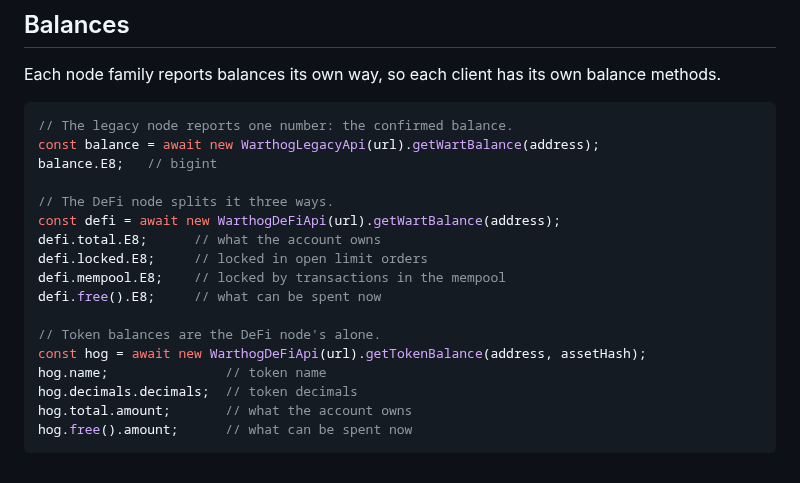
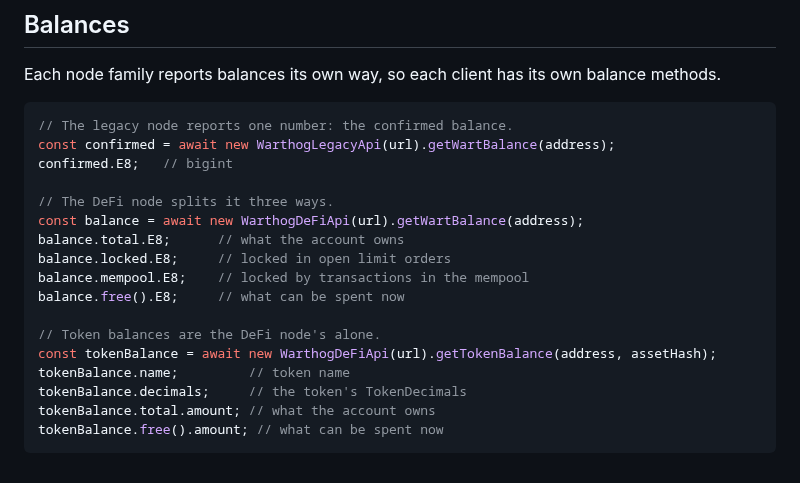
Before and after one commit to warthog-network/docs, a Markdown page: developers/SDKs/typescript.md, the part around the change. Drawn GitHub-style.

Commit message:
name the balance examples after what they hold
The balances section called the legacy balance "balance", the DeFi one
"defi" and the token one "hog", so the three read as three unrelated
names rather than one family. They are now "confirmed", "balance" and
"tokenBalance": the legacy number is the confirmed balance, the DeFi one
is the balance, and the token one is a token balance.

The token's decimals are shown as what they are, a TokenDecimals, rather
than as the doubled access that spelling the number out would need.

````diff
--- a/developers/SDKs/typescript.md
+++ b/developers/SDKs/typescript.md
@@ -80,20 +80,20 @@ balance methods.
 
 ```typescript
 // The legacy node reports one number: the confirmed balance.
-const balance = await new WarthogLegacyApi(url).getWartBalance(address);
-balance.E8;   // bigint
+const confirmed = await new WarthogLegacyApi(url).getWartBalance(address);
+confirmed.E8;   // bigint
 
 // The DeFi node splits it three ways.
-const defi = await new WarthogDeFiApi(url).getWartBalance(address);
-defi.total.E8;      // what the account owns
-defi.locked.E8;     // locked in open limit orders
-defi.mempool.E8;    // locked by transactions in the mempool
-defi.free().E8;     // what can be spent now
+const balance = await new WarthogDeFiApi(url).getWartBalance(address);
+balance.total.E8;      // what the account owns
+balance.locked.E8;     // locked in open limit orders
+balance.mempool.E8;    // locked by transactions in the mempool
+balance.free().E8;     // what can be spent now
 
 // Token balances are the DeFi node's alone.
-const hog = await new WarthogDeFiApi(url).getTokenBalance(address, assetHash);
-hog.name;               // token name
-hog.decimals.decimals;  // token decimals
-hog.total.amount;       // what the account owns
-hog.free().amount;      // what can be spent now
+const tokenBalance = await new WarthogDeFiApi(url).getTokenBalance(address, assetHash);
+tokenBalance.name;         // token name
+tokenBalance.decimals;     // the token's TokenDecimals
+tokenBalance.total.amount; // what the account owns
+tokenBalance.free().amount; // what can be spent now
 ```
````
